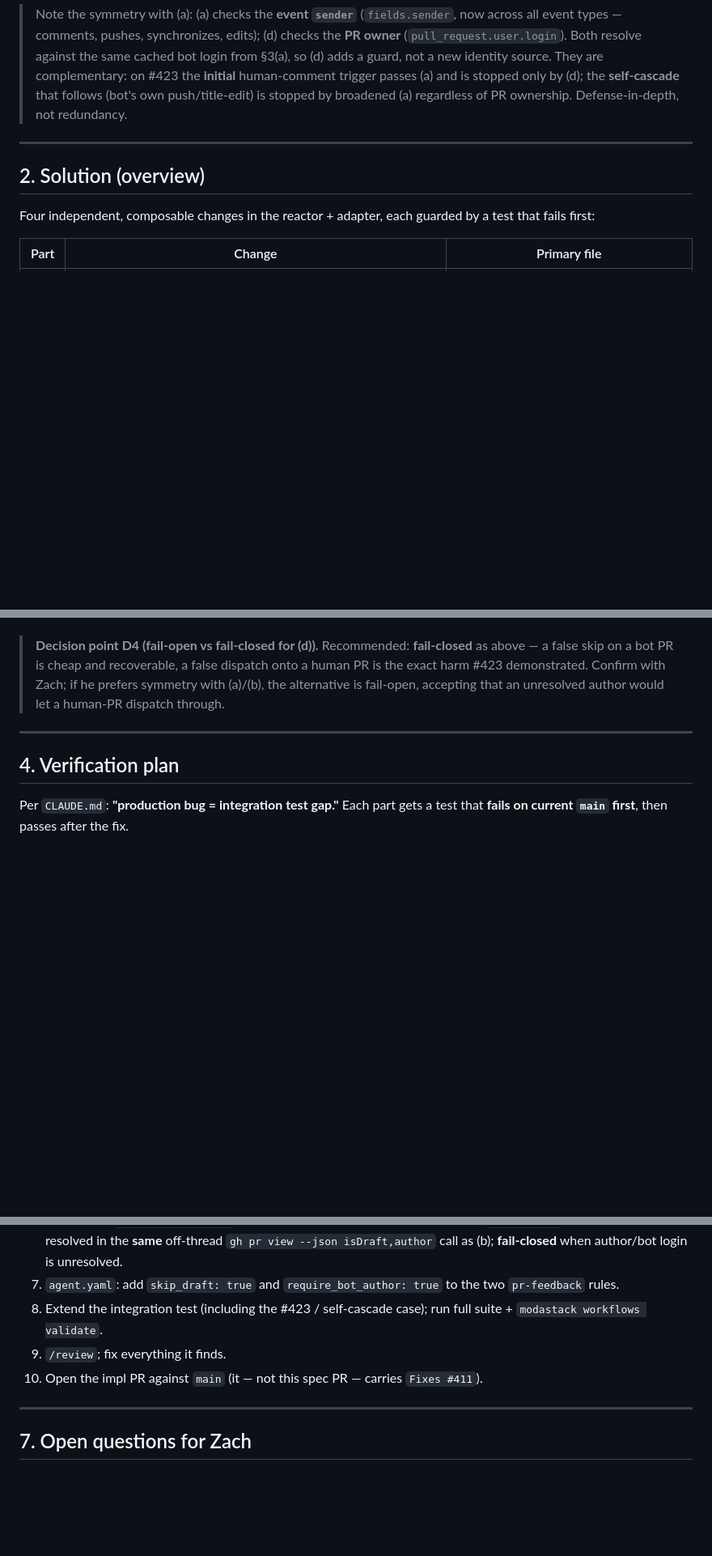
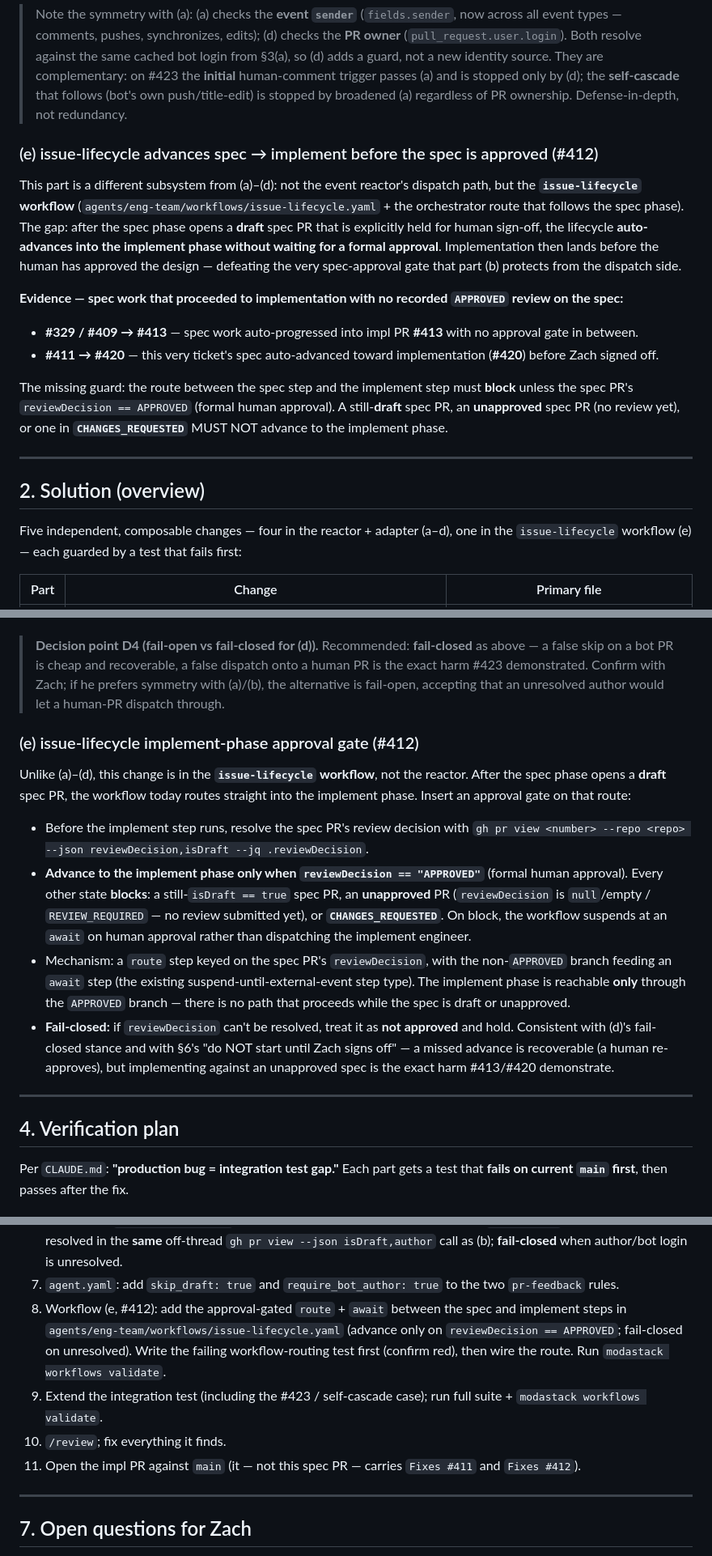
Before and after one commit to moda-labs/bobi-agent, a Markdown page: docs/specs/411-pr-feedback-dispatch-hygiene.md, 3 parts joined by grey strips. Shown at 81% size. Drawn GitHub-style; blank space fills up the shorter version.

```diff
--- a/docs/specs/411-pr-feedback-dispatch-hygiene.md
+++ b/docs/specs/411-pr-feedback-dispatch-hygiene.md
@@ -155,11 +161,34 @@ fix for #423 and a clean sibling to (a)/(b)/(c).
 > push/title-edit) is stopped by broadened (a) regardless of PR ownership. Defense-in-depth, not
 > redundancy.
 
+### (e) issue-lifecycle advances spec → implement before the spec is approved (#412)
+
+This part is a different subsystem from (a)–(d): not the event reactor's dispatch path, but the
+**`issue-lifecycle` workflow** (`agents/eng-team/workflows/issue-lifecycle.yaml` + the orchestrator
+route that follows the spec phase). The gap: after the spec phase opens a **draft** spec PR that is
+explicitly held for human sign-off, the lifecycle **auto-advances into the implement phase without
+waiting for a formal approval**. Implementation then lands before the human has approved the design —
+defeating the very spec-approval gate that part (b) protects from the dispatch side.
+
+**Evidence — spec work that proceeded to implementation with no recorded `APPROVED` review on the
+spec:**
+
+- **#329 / #409 → #413** — spec work auto-progressed into impl PR **#413** with no approval gate in
+  between.
+- **#411 → #420** — this very ticket's spec auto-advanced toward implementation (**#420**) before
+  Zach signed off.
+
+The missing guard: the route between the spec step and the implement step must **block** unless the
+spec PR's `reviewDecision == APPROVED` (formal human approval). A still-**draft** spec PR, an
+**unapproved** spec PR (no review yet), or one in **`CHANGES_REQUESTED`** MUST NOT advance to the
+implement phase.
+
 ---
 
 ## 2. Solution (overview)
 
-Four independent, composable changes in the reactor + adapter, each guarded by a test that fails first:
+Five independent, composable changes — four in the reactor + adapter (a–d), one in the
+`issue-lifecycle` workflow (e) — each guarded by a test that fails first:
 
 | Part | Change | Primary file |
 |------|--------|--------------|
@@ -328,6 +359,28 @@ by a human is hard-skipped — the bot never pushes to a branch it does not own.
 > #423 demonstrated. Confirm with Zach; if he prefers symmetry with (a)/(b), the alternative is
 > fail-open, accepting that an unresolved author would let a human-PR dispatch through.
 
+### (e) issue-lifecycle implement-phase approval gate (#412)
+
+Unlike (a)–(d), this change is in the **`issue-lifecycle` workflow**, not the reactor. After the spec
+phase opens a **draft** spec PR, the workflow today routes straight into the implement phase. Insert an
+approval gate on that route:
+
+- Before the implement step runs, resolve the spec PR's review decision with
+  `gh pr view <number> --repo <repo> --json reviewDecision,isDraft --jq .reviewDecision`.
+- **Advance to the implement phase only when `reviewDecision == "APPROVED"`** (formal human approval).
+  Every other state **blocks**: a still-`isDraft == true` spec PR, an **unapproved** PR
+  (`reviewDecision` is `null`/empty / `REVIEW_REQUIRED` — no review submitted yet), or
+  **`CHANGES_REQUESTED`**. On block, the workflow suspends at an `await` on human approval rather than
+  dispatching the implement engineer.
+- Mechanism: a `route` step keyed on the spec PR's `reviewDecision`, with the non-`APPROVED` branch
+  feeding an `await` step (the existing suspend-until-external-event step type). The implement phase is
+  reachable **only** through the `APPROVED` branch — there is no path that proceeds while the spec is
+  draft or unapproved.
+- **Fail-closed:** if `reviewDecision` can't be resolved, treat it as **not approved** and hold.
+  Consistent with (d)'s fail-closed stance and with §6's "do NOT start until Zach signs off" — a missed
+  advance is recoverable (a human re-approves), but implementing against an unapproved spec is the exact
+  harm #413/#420 demonstrate.
+
 ---
 
 ## 4. Verification plan
@@ -438,10 +511,14 @@ cd event-server && <adapter test cmd>                          # adapter field t
    events, author resolved in the **same** off-thread `gh pr view --json isDraft,author` call as (b);
    **fail-closed** when author/bot login is unresolved.
 7. `agent.yaml`: add `skip_draft: true` and `require_bot_author: true` to the two `pr-feedback` rules.
-8. Extend the integration test (including the #423 / self-cascade case); run full suite +
+8. Workflow (e, #412): add the approval-gated `route` + `await` between the spec and implement steps in
+   `agents/eng-team/workflows/issue-lifecycle.yaml` (advance only on `reviewDecision == APPROVED`;
+   fail-closed on unresolved). Write the failing workflow-routing test first (confirm red), then wire
+   the route. Run `modastack workflows validate`.
+9. Extend the integration test (including the #423 / self-cascade case); run full suite +
    `modastack workflows validate`.
-9. `/review`; fix everything it finds.
-10. Open the impl PR against `main` (it — not this spec PR — carries `Fixes #411`).
+10. `/review`; fix everything it finds.
+11. Open the impl PR against `main` (it — not this spec PR — carries `Fixes #411` and `Fixes #412`).
 
 ---
 
```
Also changed, not shown: other parts of docs/specs/411-pr-feedback-dispatch-hygiene.md (+36 -8 lines).
